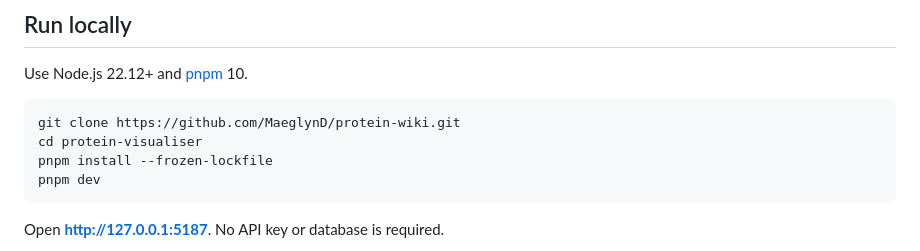
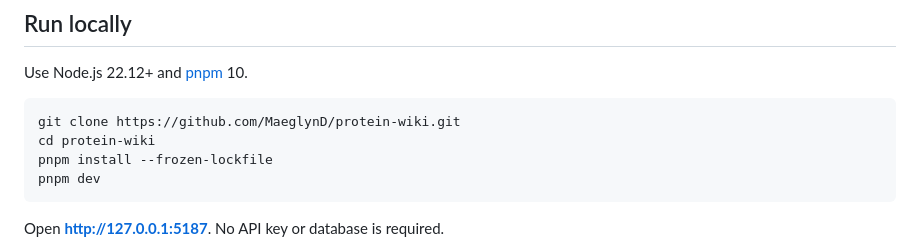
Before and after one commit to MaeglynD/protein-wiki, a Markdown page: README.md, the part around the change. Rendered like a GitHub page.

Commit message:
readme tweak

````diff
--- a/README.md
+++ b/README.md
@@ -31,7 +31,7 @@ Use Node.js 22.12+ and [pnpm](https://pnpm.io/installation) 10.
 
 ```sh
 git clone https://github.com/MaeglynD/protein-wiki.git
-cd protein-visualiser
+cd protein-wiki
 pnpm install --frozen-lockfile
 pnpm dev
 ```
````
